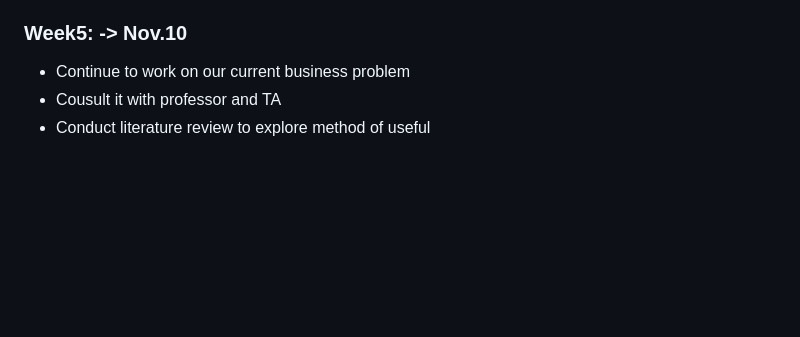
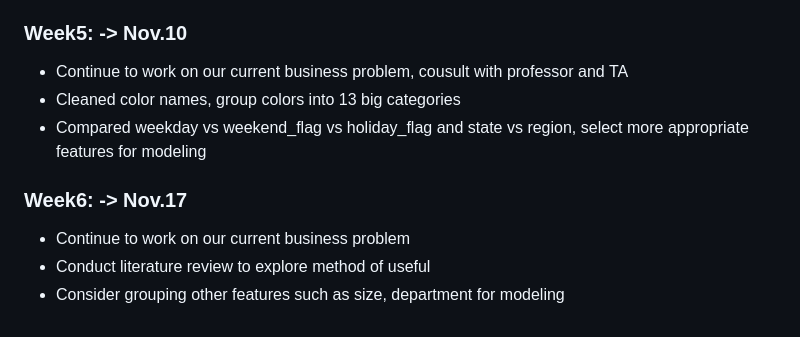
Before and after one commit to Marklong7/Dillard_return_forecasting, a Markdown page: README.md, the part around the change. Rendered like a GitHub page; blank space fills up the shorter version.

```diff
--- a/README.md
+++ b/README.md
@@ -85,6 +85,13 @@ Grouping Sale and Refund data and transforming it in a way that it could be fed
 
 ### Week5: -> Nov.10
 
+- Continue to work on our current business problem, cousult with professor and TA
+- Cleaned color names, group colors into 13 big categories
+- Compared weekday vs weekend_flag vs holiday_flag and state vs region, select more appropriate features for modeling
+
+
+### Week6: -> Nov.17
+
 - Continue to work on our current business problem
-- Cousult it with professor and TA
 - Conduct literature review to explore method of useful
+- Consider grouping other features such as size, department for modeling
```
